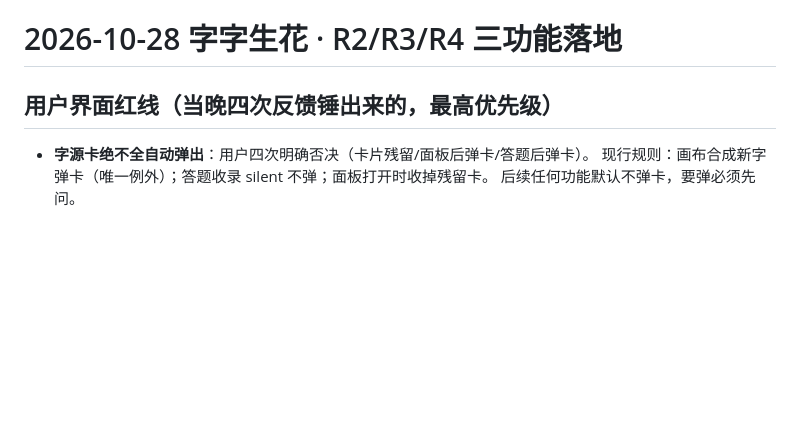
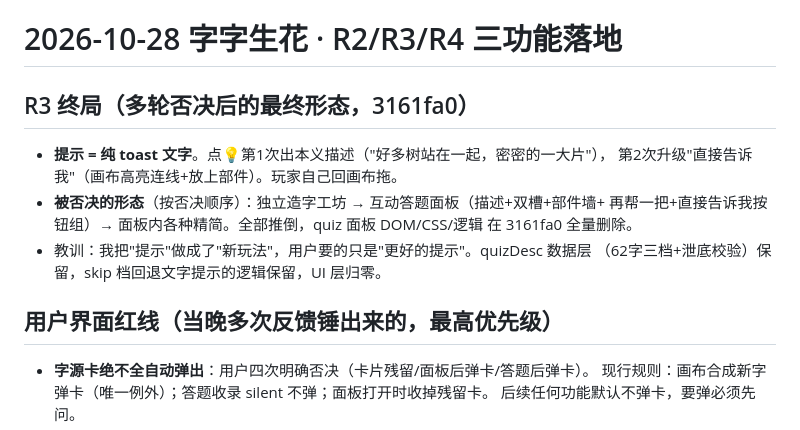
Before and after one commit to hipigod/zizi-shenghua, a Markdown page: .workbuddy/memory/2026-10-28.md, the part around the change. GitHub-like rendering; blank space fills up the shorter version.

Commit message:
docs: R3 终局记录

```diff
--- a/.workbuddy/memory/2026-10-28.md
+++ b/.workbuddy/memory/2026-10-28.md
@@ -1,6 +1,15 @@
 # 2026-10-28 字字生花 · R2/R3/R4 三功能落地
 
-## 用户界面红线（当晚四次反馈锤出来的，最高优先级）
+## R3 终局（多轮否决后的最终形态，3161fa0）
+- **提示 = 纯 toast 文字**。点💡第1次出本义描述（"好多树站在一起，密密的一大片"），
+  第2次升级"直接告诉我"（画布高亮连线+放上部件）。玩家自己回画布拖。
+- **被否决的形态**（按否决顺序）：独立造字工坊 → 互动答题面板（描述+双槽+部件墙+
+  再帮一把+直接告诉我按钮组）→ 面板内各种精简。全部推倒，quiz 面板 DOM/CSS/逻辑
+  在 3161fa0 全量删除。
+- 教训：我把"提示"做成了"新玩法"，用户要的只是"更好的提示"。quizDesc 数据层
+  （62字三档+泄底校验）保留，skip 档回退文字提示的逻辑保留，UI 层归零。
+
+## 用户界面红线（当晚多次反馈锤出来的，最高优先级）
 - **字源卡绝不全自动弹出**：用户四次明确否决（卡片残留/面板后弹卡/答题后弹卡）。
   现行规则：画布合成新字弹卡（唯一例外）；答题收录 silent 不弹；面板打开时收掉残留卡。
   后续任何功能默认不弹卡，要弹必须先问。
```
